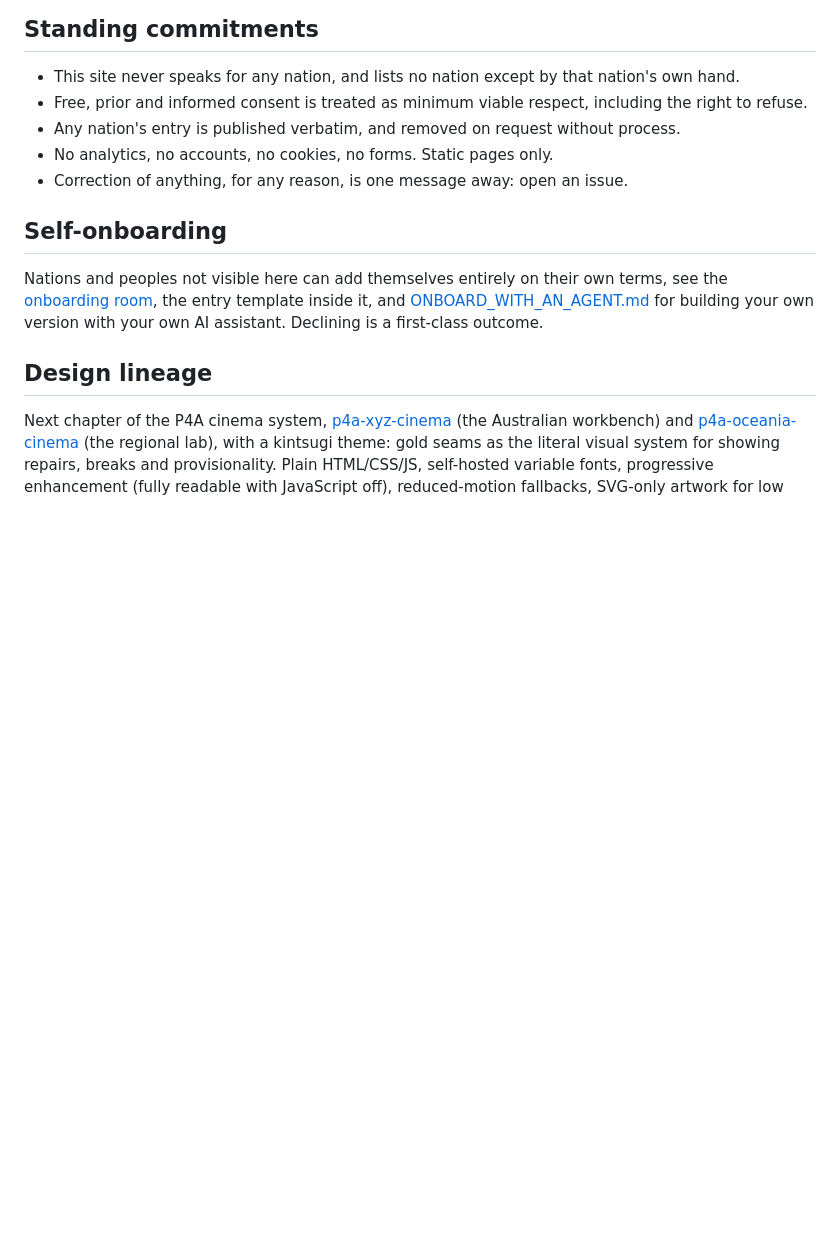
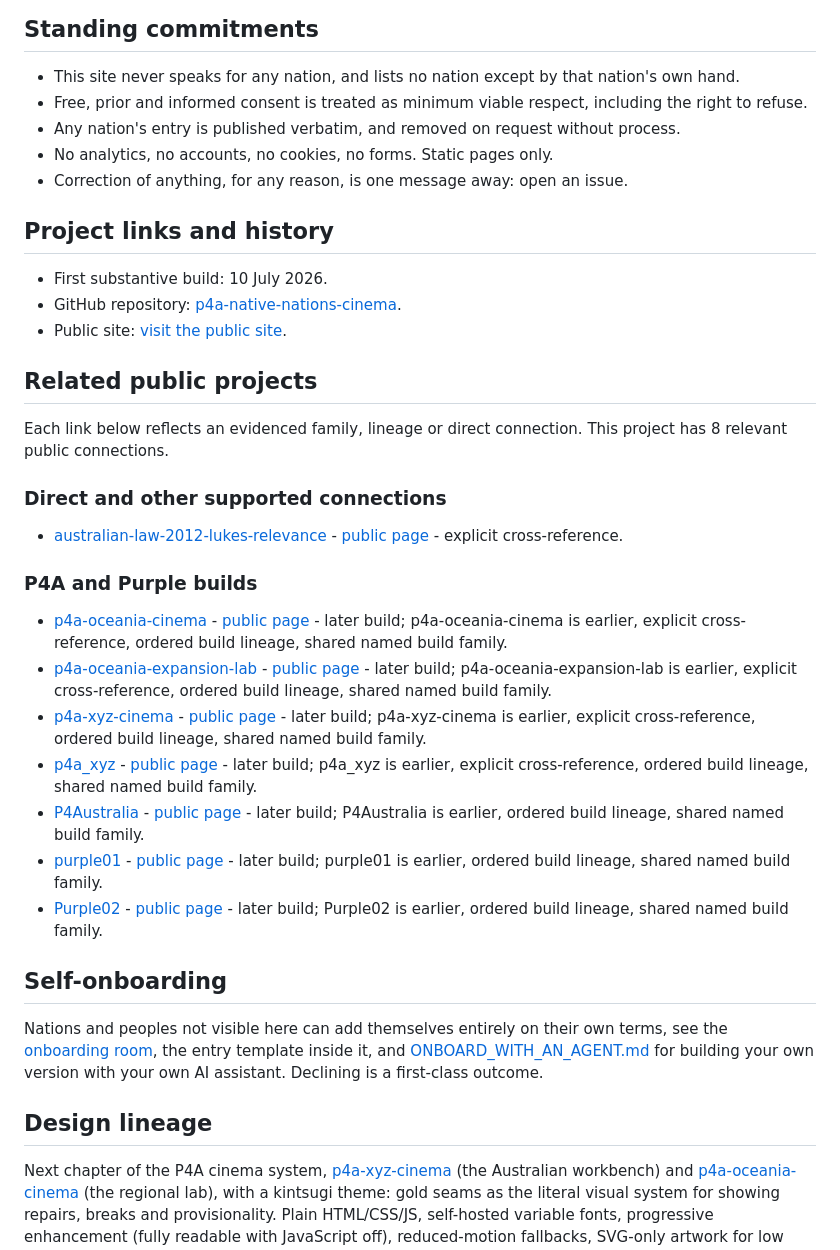
Before and after one commit to auraofintelligence/p4a-native-nations-cinema, a Markdown page: README.md, the part around the change. Rendered like a GitHub page; blank space fills up the shorter version.

Commit message:
Add project links and history

```diff
--- a/README.md
+++ b/README.md
@@ -19,6 +19,34 @@ Everything on the site is colour-coded by provenance, and never mixed:
 - Any nation's entry is published verbatim, and removed on request without process.
 - No analytics, no accounts, no cookies, no forms. Static pages only.
 - Correction of anything, for any reason, is one message away: open an issue.
+
+<!-- github-organisation:start -->
+
+## Project links and history
+
+- First substantive build: 10 July 2026.
+- GitHub repository: [p4a-native-nations-cinema](https://github.com/auraofintelligence/p4a-native-nations-cinema).
+- Public site: [visit the public site](https://auraofintelligence.github.io/p4a-native-nations-cinema/).
+
+## Related public projects
+
+Each link below reflects an evidenced family, lineage or direct connection. This project has 8 relevant public connections.
+
+### Direct and other supported connections
+
+- [australian-law-2012-lukes-relevance](https://github.com/auraofintelligence/australian-law-2012-lukes-relevance) - [public page](https://auraofintelligence.github.io/australian-law-2012-lukes-relevance/) - explicit cross-reference.
+
+### P4A and Purple builds
+
+- [p4a-oceania-cinema](https://github.com/auraofintelligence/p4a-oceania-cinema) - [public page](https://auraofintelligence.github.io/p4a-oceania-cinema/) - later build; p4a-oceania-cinema is earlier, explicit cross-reference, ordered build lineage, shared named build family.
+- [p4a-oceania-expansion-lab](https://github.com/auraofintelligence/p4a-oceania-expansion-lab) - [public page](https://auraofintelligence.github.io/p4a-oceania-expansion-lab/) - later build; p4a-oceania-expansion-lab is earlier, explicit cross-reference, ordered build lineage, shared named build family.
+- [p4a-xyz-cinema](https://github.com/auraofintelligence/p4a-xyz-cinema) - [public page](https://p4a.xyz/) - later build; p4a-xyz-cinema is earlier, explicit cross-reference, ordered build lineage, shared named build family.
+- [p4a_xyz](https://github.com/auraofintelligence/p4a_xyz) - [public page](https://auraofintelligence.github.io/p4a_xyz/) - later build; p4a_xyz is earlier, explicit cross-reference, ordered build lineage, shared named build family.
+- [P4Australia](https://github.com/auraofintelligence/P4Australia) - [public page](https://auraofintelligence.github.io/P4Australia/) - later build; P4Australia is earlier, ordered build lineage, shared named build family.
+- [purple01](https://github.com/auraofintelligence/purple01) - [public page](https://auraofintelligence.github.io/purple01/) - later build; purple01 is earlier, ordered build lineage, shared named build family.
+- [Purple02](https://github.com/auraofintelligence/Purple02) - [public page](https://auraofintelligence.github.io/Purple02/) - later build; Purple02 is earlier, ordered build lineage, shared named build family.
+
+<!-- github-organisation:end -->
 
 ## Self-onboarding
 
```
